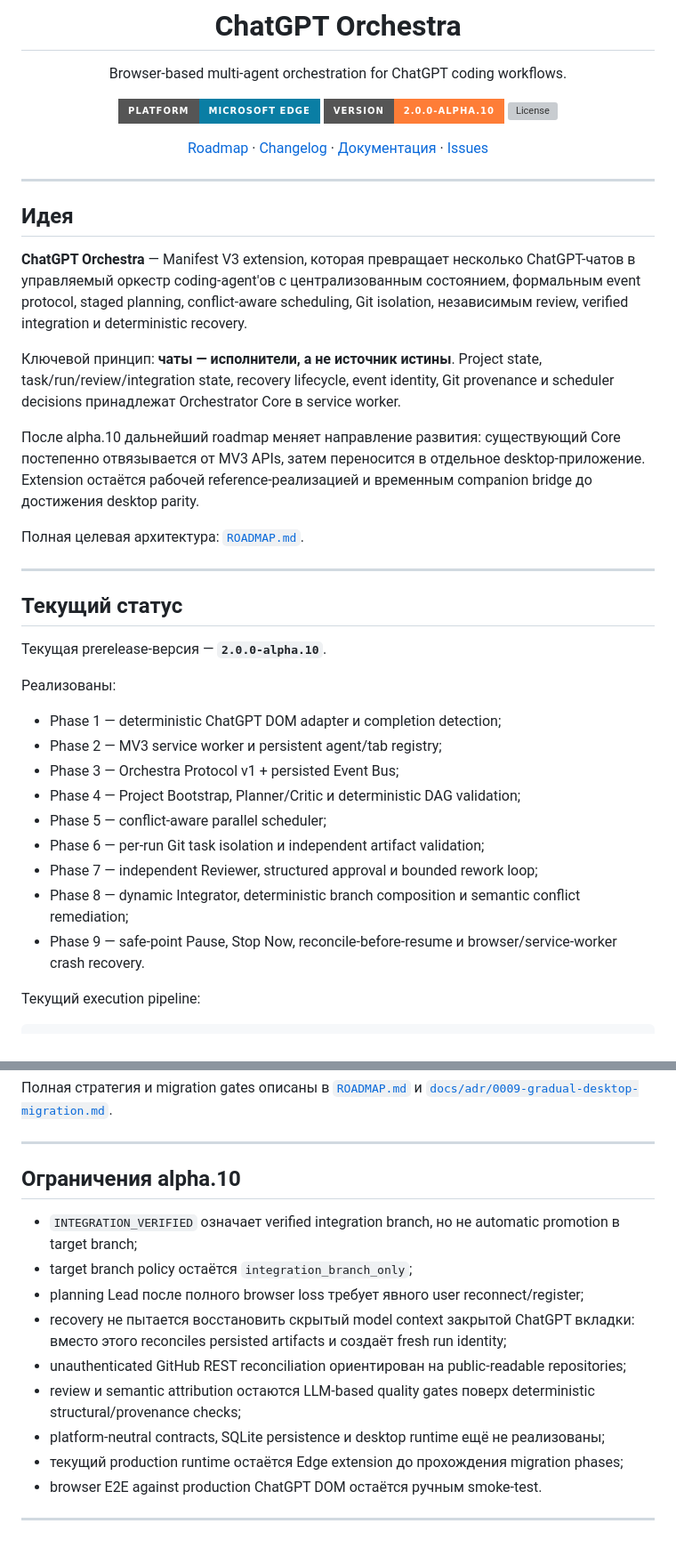
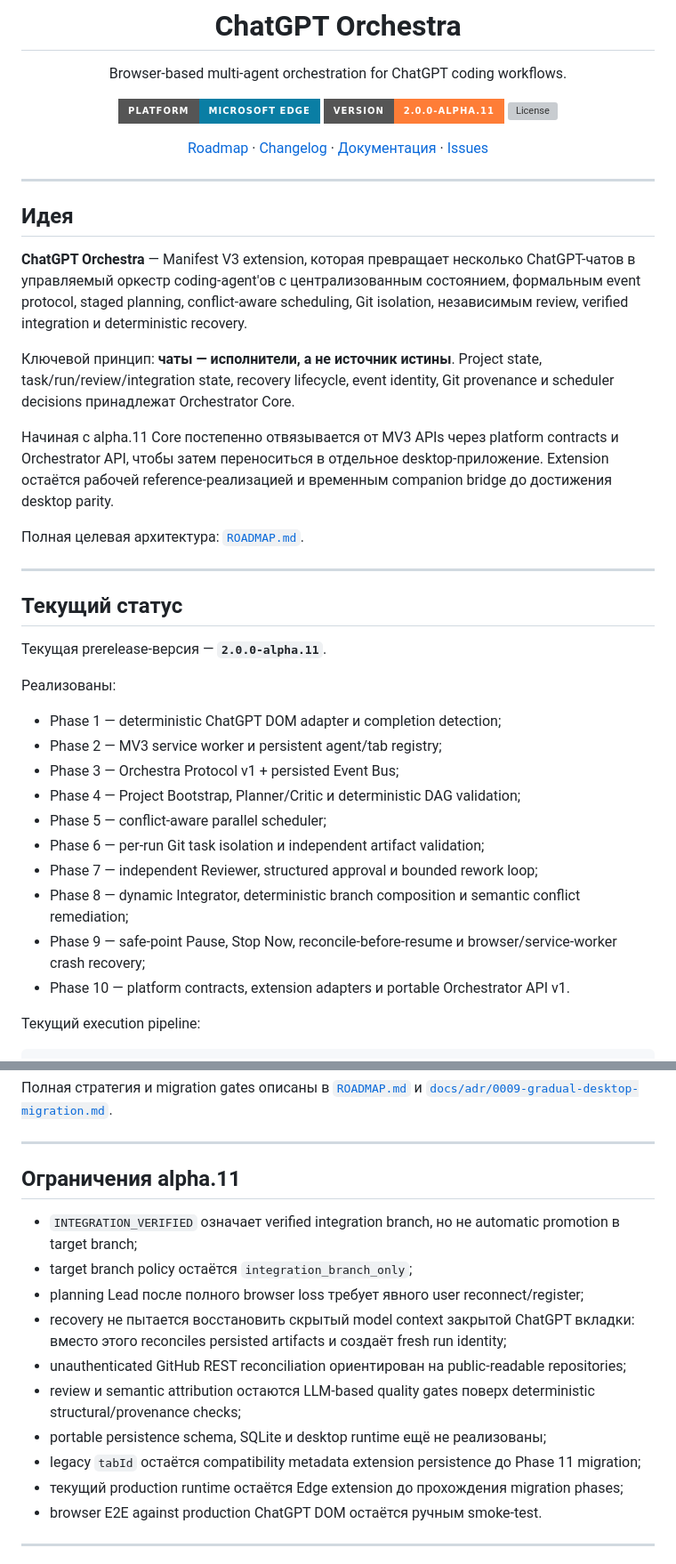
Before and after one commit to VadimAlekseyevich/ChatGPT-Orchestra, a Markdown page: README.md, 2 parts joined by grey strips. Shown at 89% size. GitHub-like rendering; badges without logos; grey boxes are pictures that could not be loaded.

```diff
--- a/README.md
+++ b/README.md
@@ -5,7 +5,7 @@
 Browser-based multi-agent orchestration for ChatGPT coding workflows.
 
 [![Platform](https://img.shields.io/badge/platform-Microsoft%20Edge-0A7EA4?style=for-the-badge)](#требования-и-permissions)
-[![Version](https://img.shields.io/badge/version-2.0.0--alpha.10-orange?style=for-the-badge)](CHANGELOG.md)
+[![Version](https://img.shields.io/badge/version-2.0.0--alpha.11-orange?style=for-the-badge)](CHANGELOG.md)
 [![License](https://img.shields.io/github/license/VadimAlekseyevich/ChatGPT-Orchestra?style=for-the-badge&label=license)](LICENSE)
 
 [Roadmap](ROADMAP.md) · [Changelog](CHANGELOG.md) · [Документация](docs/README.md) · [Issues](../../issues)
@@ -18,9 +18,9 @@ Browser-based multi-agent orchestration for ChatGPT coding workflows.
 
 **ChatGPT Orchestra** — Manifest V3 extension, которая превращает несколько ChatGPT-чатов в управляемый оркестр coding-agent'ов с централизованным состоянием, формальным event protocol, staged planning, conflict-aware scheduling, Git isolation, независимым review, verified integration и deterministic recovery.
 
-Ключевой принцип: **чаты — исполнители, а не источник истины**. Project state, task/run/review/integration state, recovery lifecycle, event identity, Git provenance и scheduler decisions принадлежат Orchestrator Core в service worker.
+Ключевой принцип: **чаты — исполнители, а не источник истины**. Project state, task/run/review/integration state, recovery lifecycle, event identity, Git provenance и scheduler decisions принадлежат Orchestrator Core.
 
-После alpha.10 дальнейший roadmap меняет направление развития: существующий Core постепенно отвязывается от MV3 APIs, затем переносится в отдельное desktop-приложение. Extension остаётся рабочей reference-реализацией и временным companion bridge до достижения desktop parity.
+Начиная с alpha.11 Core постепенно отвязывается от MV3 APIs через platform contracts и Orchestrator API, чтобы затем переноситься в отдельное desktop-приложение. Extension остаётся рабочей reference-реализацией и временным companion bridge до достижения desktop parity.
 
 Полная целевая архитектура: [`ROADMAP.md`](ROADMAP.md).
 
@@ -28,7 +28,7 @@ Browser-based multi-agent orchestration for ChatGPT coding workflows.
 
 ## Текущий статус
 
-Текущая prerelease-версия — **`2.0.0-alpha.10`**.
+Текущая prerelease-версия — **`2.0.0-alpha.11`**.
 
 Реализованы:
 
@@ -40,7 +40,8 @@ Browser-based multi-agent orchestration for ChatGPT coding workflows.
 - Phase 6 — per-run Git task isolation и independent artifact validation;
 - Phase 7 — independent Reviewer, structured approval и bounded rework loop;
 - Phase 8 — dynamic Integrator, deterministic branch composition и semantic conflict remediation;
-- Phase 9 — safe-point Pause, Stop Now, reconcile-before-resume и browser/service-worker crash recovery.
+- Phase 9 — safe-point Pause, Stop Now, reconcile-before-resume и browser/service-worker crash recovery;
+- Phase 10 — platform contracts, extension adapters и portable Orchestrator API v1.
 
 Текущий execution pipeline:
 
@@ -529,7 +570,7 @@ Extension не хранит GitHub credentials и alpha.10 не использу
 
 ---
 
-## Ограничения alpha.10
+## Ограничения alpha.11
 
 - `INTEGRATION_VERIFIED` означает verified integration branch, но не automatic promotion в target branch;
 - target branch policy остаётся `integration_branch_only`;
@@ -537,7 +578,8 @@ Extension не хранит GitHub credentials и alpha.10 не использу
 - recovery не пытается восстановить скрытый model context закрытой ChatGPT вкладки: вместо этого reconciles persisted artifacts и создаёт fresh run identity;
 - unauthenticated GitHub REST reconciliation ориентирован на public-readable repositories;
 - review и semantic attribution остаются LLM-based quality gates поверх deterministic structural/provenance checks;
-- platform-neutral contracts, SQLite persistence и desktop runtime ещё не реализованы;
+- portable persistence schema, SQLite и desktop runtime ещё не реализованы;
+- legacy `tabId` остаётся compatibility metadata extension persistence до Phase 11 migration;
 - текущий production runtime остаётся Edge extension до прохождения migration phases;
 - browser E2E against production ChatGPT DOM остаётся ручным smoke-test.
 
```
Also changed, not shown: other parts of README.md (+59 -16 lines).
